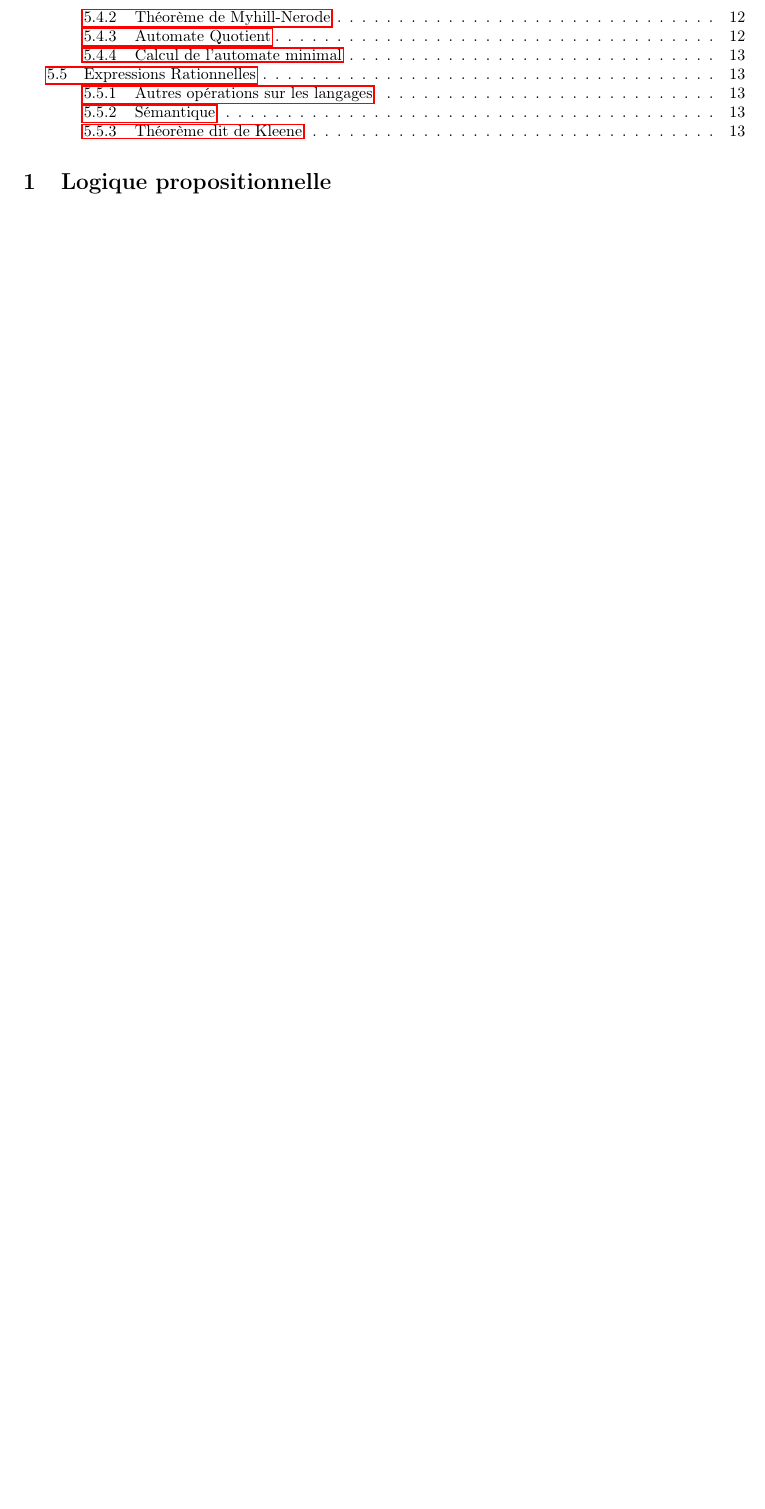
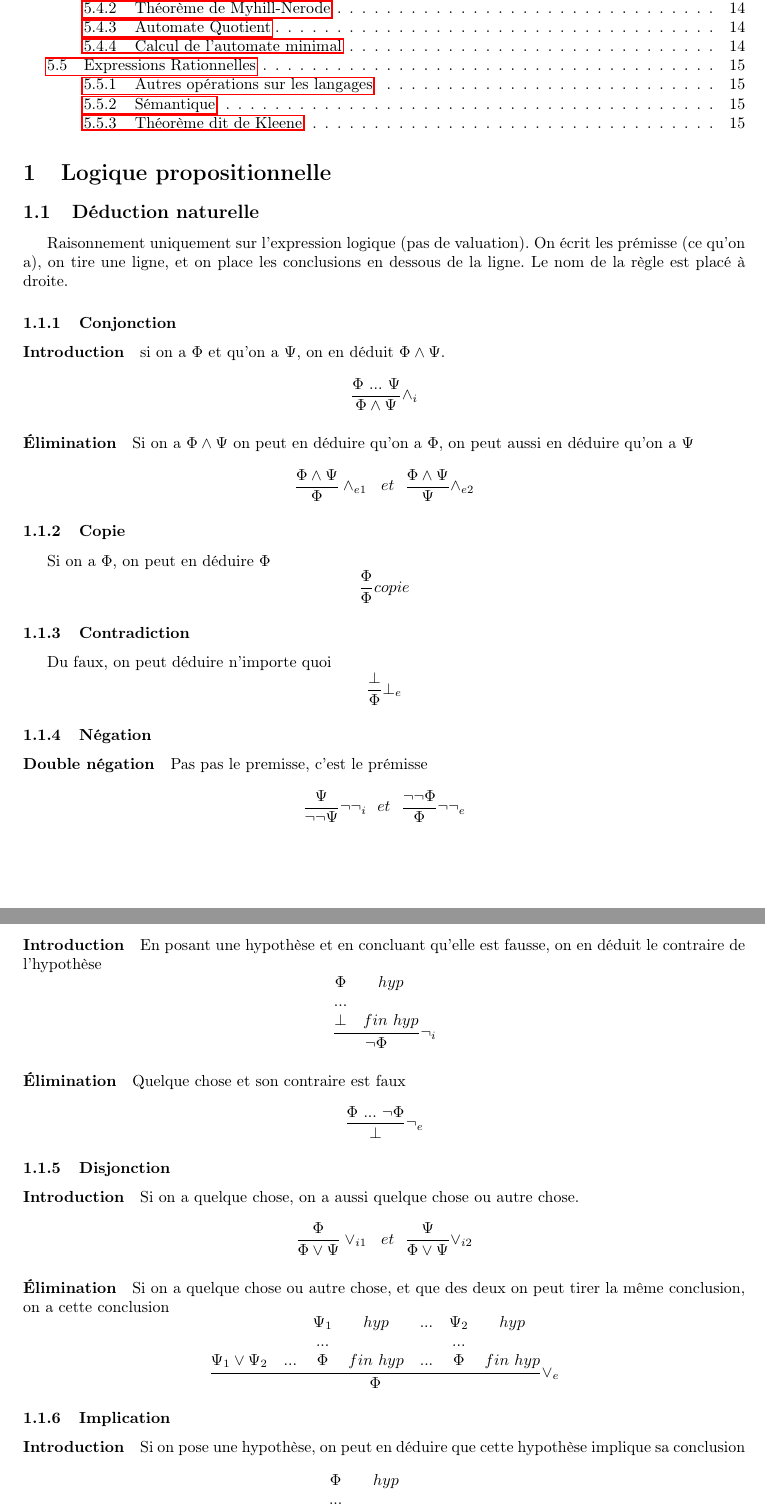
Before and after one commit to fhennecker/infofond-synthese, a LaTeX document (main.tex): part of page 2 of 13 before the commit and two parts of pages 2 and 3 of 15 after it, the two joined at a grey line, cut so that both start at the same text, the shorter picture padded with empty space. Compiled offline with pdfLaTeX.

Commit message:
[add] natural deduction rules

```diff
--- a/main.tex
+++ b/main.tex
@@ -28,3 +28,52 @@
 \tableofcontents
 
 \section{Logique propositionnelle}
+
+  \subsection{Déduction naturelle}
+  Raisonnement uniquement sur l'expression logique (pas de valuation).
+  On écrit les prémisse (ce qu'on a), on tire une ligne, et on place les conclusions
+  en dessous de la ligne. Le nom de la règle est placé à droite.
+
+  \subsubsection{Conjonction}
+  \paragraph{Introduction} si on a $\Phi$ et qu'on a $\Psi$,
+  on en déduit $\Phi\land\Psi$.
+  $$\frac{\Phi~...~\Psi}{\Phi \land \Psi}\land_{i}$$
+
+  \paragraph{\'Elimination} Si on a $\Phi\land\Psi$ on peut en
+  déduire qu'on a $\Phi$, on peut aussi en déduire qu'on a $\Psi$
+  $$\frac{\Phi \land \Psi}{\Phi}\land_{e1} ~~ et ~~ \frac{\Phi \land \Psi}{\Psi}\land_{e2}$$
+
+  \subsubsection{Copie} Si on a $\Phi$, on peut en déduire $\Phi$
+  $$\frac{\Phi}{\Phi}copie $$
+
+  \subsubsection{Contradiction}Du faux, on peut déduire n'importe quoi
+  $$ \frac{\bot}{\Phi}\bot_{e} $$
+
+  \subsubsection{Négation}
+  \paragraph{Double négation} Pas pas le premisse, c'est le prémisse
+  $$\frac{\Psi}{\lnot\lnot\Psi}\lnot\lnot_{i} ~~ et ~~ \frac{\lnot\lnot\Phi}{\Phi}\lnot\lnot_{e}$$
+
+  \paragraph{Introduction} En posant une hypothèse et en concluant qu'elle est fausse, on en déduit le contraire de l'hypothèse
+  $$ \frac{\begin{matrix} \Phi & hyp\\
+     ... & \\
+     \bot & fin ~ hyp\end{matrix}}{\lnot \Phi}\lnot_{i} $$
+
+  \paragraph{\'Elimination} Quelque chose et son contraire est faux
+  $$\frac{\Phi~...~\lnot\Phi}{\bot}\lnot_{e}$$
+
+  \subsubsection{Disjonction}
+  \paragraph{Introduction} Si on a quelque chose, on a aussi quelque chose ou autre chose.
+  $$\frac{\Phi}{\Phi \lor \Psi}\lor_{i1} ~~ et ~~ \frac{\Psi}{\Phi \lor \Psi}\lor_{i2}$$
+
+  \paragraph{\'Elimination} Si on a quelque chose ou autre chose, et que des deux
+  on peut tirer la même conclusion, on a cette conclusion
+  $$ \frac{\begin{matrix} &  & \Psi_{1} & hyp & ... & \Psi_{2} & hyp\\
+      & & ... & & & ... & \\
+     \Psi_{1}\lor\Psi_{2} & ... & \Phi & fin ~ hyp & ... & \Phi & fin ~ hyp\end{matrix}}{\Phi}\lor_{e} $$
+
+  \subsubsection{Implication}
+  \paragraph{Introduction} Si on pose une hypothèse, on peut en déduire que cette
+  hypothèse implique sa conclusion
+  $$ \frac{\begin{matrix} \Phi & hyp\\
+     ... & \\
+     \Psi & fin~hyp\end{matrix}}{\Phi \rightarrow \Psi}\rightarrow_{i} $$
```
Also changed, not shown: main.tex (4 more changed lines).
